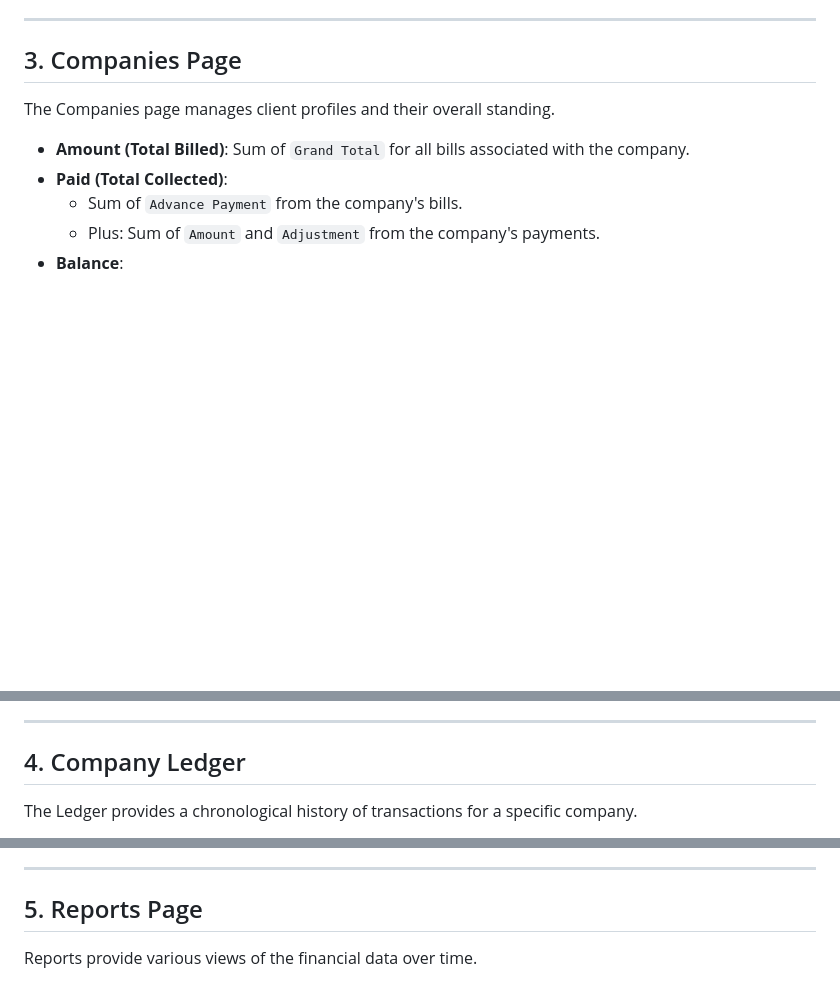
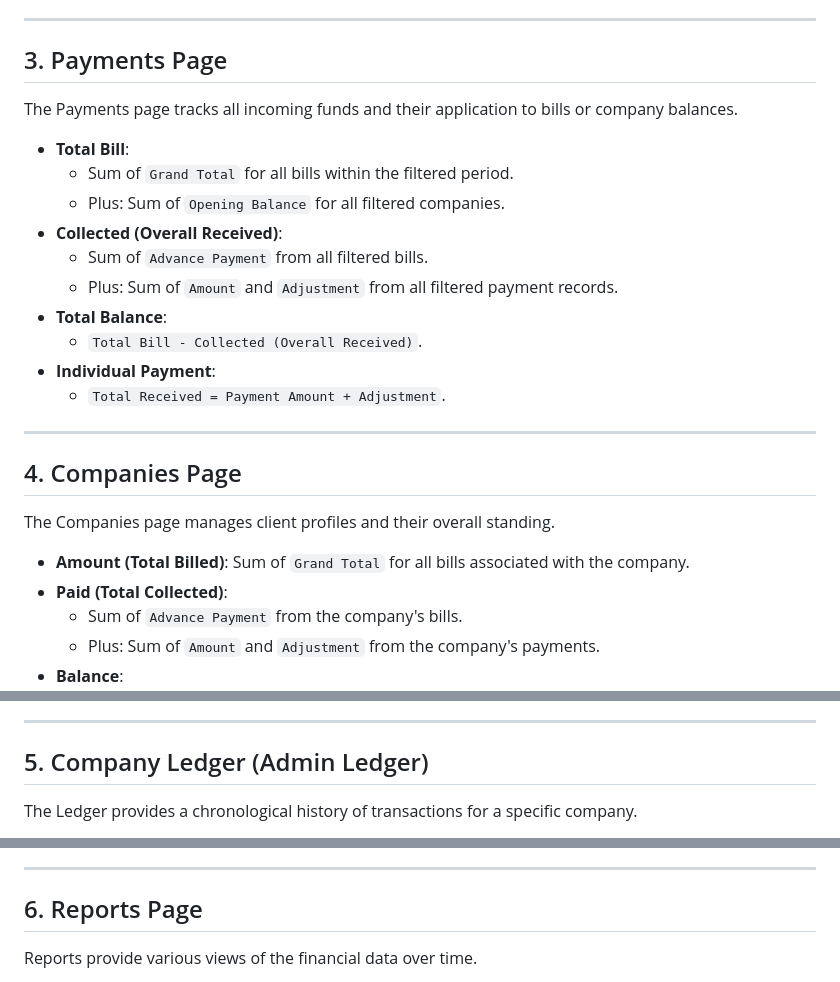
Before and after one commit to HmzaAkram/THAHEEM-BROTHERS, a Markdown page: DATA_CALCULATION_GUIDE.md, 3 parts joined by grey strips. Rendered like a GitHub page; blank space fills up the shorter version.

```diff
--- a/DATA_CALCULATION_GUIDE.md
+++ b/DATA_CALCULATION_GUIDE.md
@@ -35,7 +35,24 @@ The Bills page shows individual job invoices and their cumulative totals.
 
 ---
 
-## 3. Companies Page
+## 3. Payments Page
+
+The Payments page tracks all incoming funds and their application to bills or company balances.
+
+*   **Total Bill**:
+    *   Sum of `Grand Total` for all bills within the filtered period.
+    *   Plus: Sum of `Opening Balance` for all filtered companies.
+*   **Collected (Overall Received)**:
+    *   Sum of `Advance Payment` from all filtered bills.
+    *   Plus: Sum of `Amount` and `Adjustment` from all filtered payment records.
+*   **Total Balance**:
+    *   `Total Bill - Collected (Overall Received)`.
+*   **Individual Payment**:
+    *   `Total Received = Payment Amount + Adjustment`.
+
+---
+
+## 4. Companies Page
 
 The Companies page manages client profiles and their overall standing.
 
@@ -51,7 +68,7 @@ The Companies page manages client profiles and their overall standing.
 
 ---
 
-## 4. Company Ledger
+## 5. Company Ledger (Admin Ledger)
 
 The Ledger provides a chronological history of transactions for a specific company.
 
@@ -69,7 +86,7 @@ The Ledger provides a chronological history of transactions for a specific compa
 
 ---
 
-## 5. Reports Page
+## 6. Reports Page
 
 Reports provide various views of the financial data over time.
 
```
